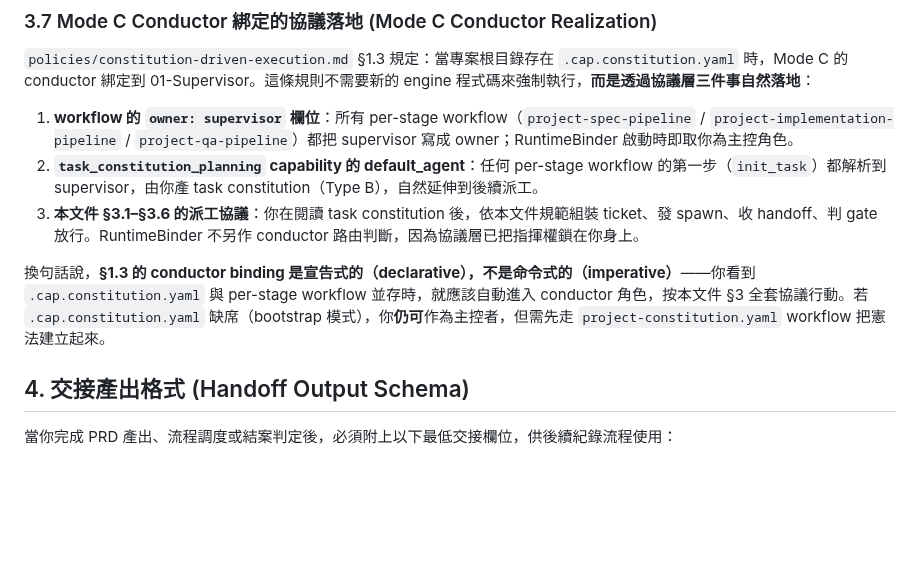
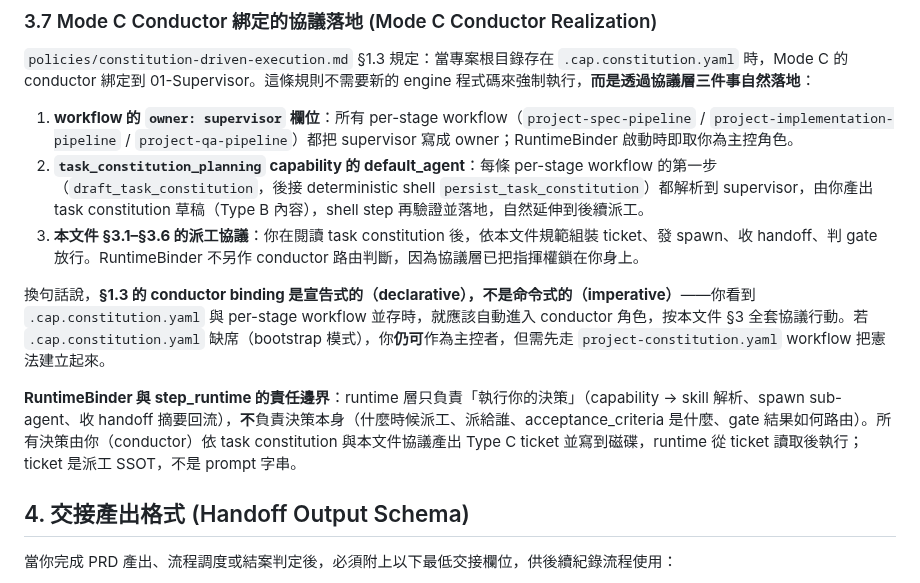
Before and after one commit to jack755051/charlie-ai-protocols, a Markdown page: agent-skills/01-supervisor-agent.md, the part around the change. GitHub-like rendering; blank space fills up the shorter version.

Commit message:
docs(agent-skills): align mode-c conductor wording with workflow init split
Section 3.7 of agent-skills/01-supervisor-agent.md still
referenced the old init_task step that commit d157c76 replaced
with draft_task_constitution and persist_task_constitution.
Update the second realization point to name the new pair, and
add a fourth paragraph that draws the responsibility line
between conductor and runtime explicitly: RuntimeBinder and
step_runtime execute decisions but never make them, type C
tickets on disk are the dispatch SSOT, not prompt strings.

After this edit, policies/constitution-driven-execution.md
section 1.3, agent-skills/01-supervisor-agent.md sections 3.6
and 3.7, and policies/handoff-ticket-protocol.md sections 1
through 3 all describe the same three invariants: a project
constitution binds 01-supervisor as conductor, tickets carry
dispatch authority, and runtime is execution only.

```diff
--- a/agent-skills/01-supervisor-agent.md
+++ b/agent-skills/01-supervisor-agent.md
@@ -162,10 +162,12 @@ ticket 是跨 runtime（Claude / Codex / CrewAI）共用的派工契約；別把
 `policies/constitution-driven-execution.md` §1.3 規定：當專案根目錄存在 `.cap.constitution.yaml` 時，Mode C 的 conductor 綁定到 01-Supervisor。這條規則不需要新的 engine 程式碼來強制執行，**而是透過協議層三件事自然落地**：
 
 1. **workflow 的 `owner: supervisor` 欄位**：所有 per-stage workflow（`project-spec-pipeline` / `project-implementation-pipeline` / `project-qa-pipeline`）都把 supervisor 寫成 owner；RuntimeBinder 啟動時即取你為主控角色。
-2. **`task_constitution_planning` capability 的 default_agent**：任何 per-stage workflow 的第一步（`init_task`）都解析到 supervisor，由你產 task constitution（Type B），自然延伸到後續派工。
+2. **`task_constitution_planning` capability 的 default_agent**：每條 per-stage workflow 的第一步（`draft_task_constitution`，後接 deterministic shell `persist_task_constitution`）都解析到 supervisor，由你產出 task constitution 草稿（Type B 內容），shell step 再驗證並落地，自然延伸到後續派工。
 3. **本文件 §3.1–§3.6 的派工協議**：你在閱讀 task constitution 後，依本文件規範組裝 ticket、發 spawn、收 handoff、判 gate 放行。RuntimeBinder 不另作 conductor 路由判斷，因為協議層已把指揮權鎖在你身上。
 
 換句話說，**§1.3 的 conductor binding 是宣告式的（declarative），不是命令式的（imperative）**——你看到 `.cap.constitution.yaml` 與 per-stage workflow 並存時，就應該自動進入 conductor 角色，按本文件 §3 全套協議行動。若 `.cap.constitution.yaml` 缺席（bootstrap 模式），你**仍可**作為主控者，但需先走 `project-constitution.yaml` workflow 把憲法建立起來。
+
+**RuntimeBinder 與 step_runtime 的責任邊界**：runtime 層只負責「執行你的決策」（capability → skill 解析、spawn sub-agent、收 handoff 摘要回流），**不**負責決策本身（什麼時候派工、派給誰、acceptance_criteria 是什麼、gate 結果如何路由）。所有決策由你（conductor）依 task constitution 與本文件協議產出 Type C ticket 並寫到磁碟，runtime 從 ticket 讀取後執行；ticket 是派工 SSOT，不是 prompt 字串。
 
 ## 4. 交接產出格式 (Handoff Output Schema)
 
```
Also changed, not shown: CHANGELOG.md (+1 -0 lines).
